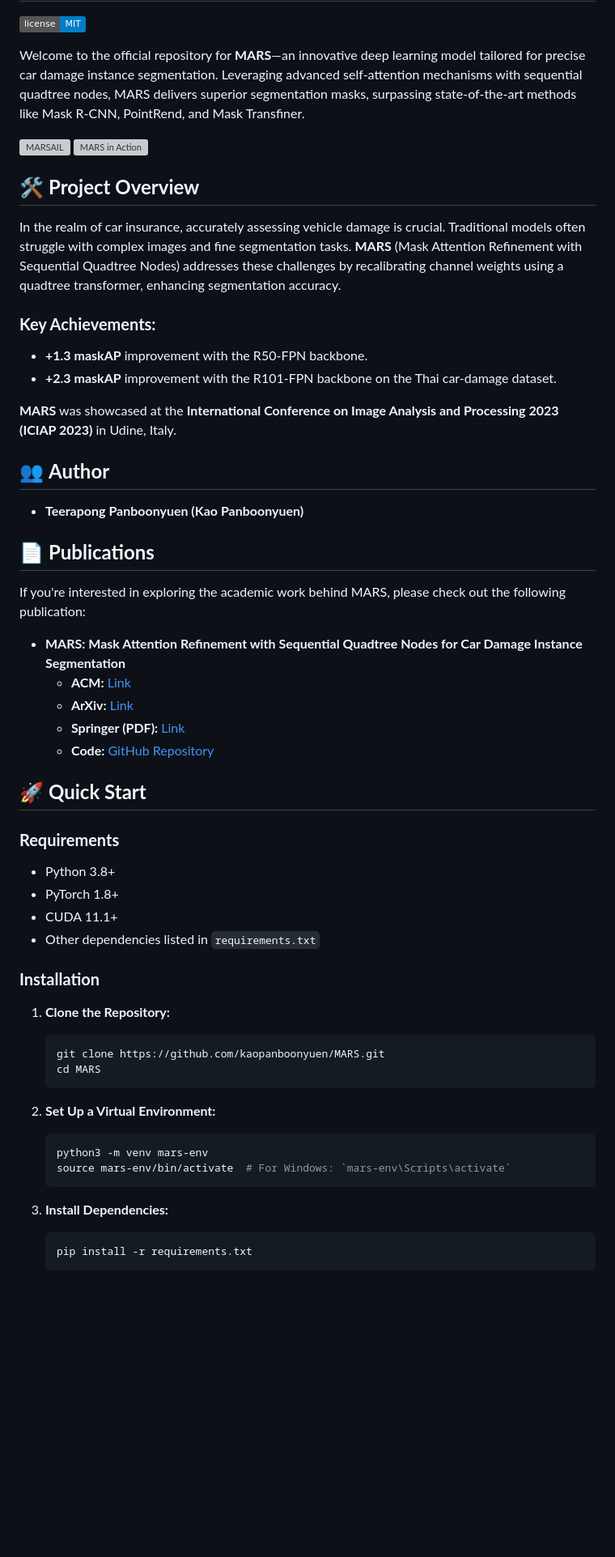
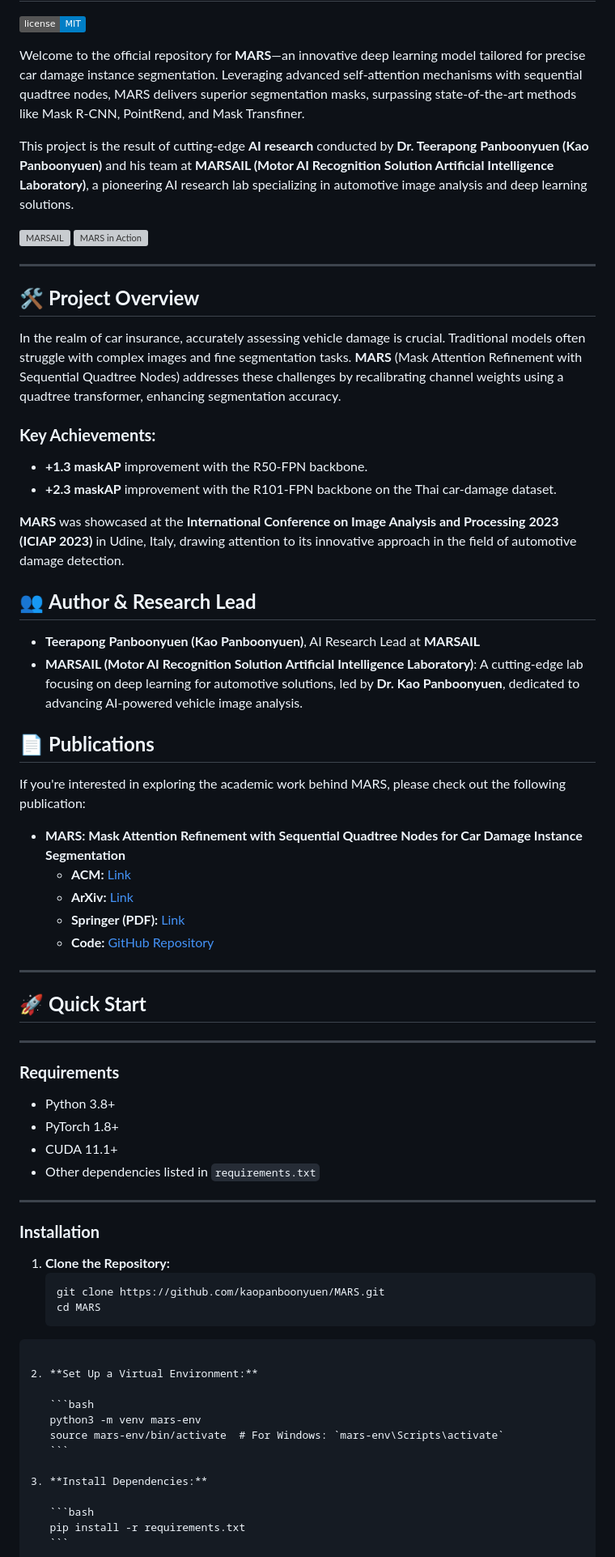
Before and after one commit to kaopanboonyuen/MARS, a Markdown page: README.md, the part around one of its changes. Shown at 81% size. Rendered like a GitHub page; badges without logos; blank space fills up the shorter version; grey boxes are pictures that could not be loaded.

Commit message:
🚌 docs: update MARSAIL to README.md

`````diff
--- a/README.md
+++ b/README.md
@@ -4,8 +4,12 @@
 
 Welcome to the official repository for **MARS**—an innovative deep learning model tailored for precise car damage instance segmentation. Leveraging advanced self-attention mechanisms with sequential quadtree nodes, MARS delivers superior segmentation masks, surpassing state-of-the-art methods like Mask R-CNN, PointRend, and Mask Transfiner.
 
+This project is the result of cutting-edge **AI research** conducted by **Dr. Teerapong Panboonyuen (Kao Panboonyuen)** and his team at **MARSAIL (Motor AI Recognition Solution Artificial Intelligence Laboratory)**, a pioneering AI research lab specializing in automotive image analysis and deep learning solutions.
+
 ![MARSAIL](https://github.com/kaopanboonyuen/kaopanboonyuen.github.io/raw/main/files/MARS/MARSAIL.png)
 ![MARS in Action](img/featured.png)
+
+---
 
 ## 🛠️ **Project Overview**
 
@@ -15,11 +19,12 @@ In the realm of car insurance, accurately assessing vehicle damage is crucial. T
 - **+1.3 maskAP** improvement with the R50-FPN backbone.
 - **+2.3 maskAP** improvement with the R101-FPN backbone on the Thai car-damage dataset.
 
-**MARS** was showcased at the **International Conference on Image Analysis and Processing 2023 (ICIAP 2023)** in Udine, Italy.
+**MARS** was showcased at the **International Conference on Image Analysis and Processing 2023 (ICIAP 2023)** in Udine, Italy, drawing attention to its innovative approach in the field of automotive damage detection.
 
-## 👥 **Author**
+## 👥 **Author & Research Lead**
 
-- **Teerapong Panboonyuen (Kao Panboonyuen)**
+- **Teerapong Panboonyuen (Kao Panboonyuen)**, AI Research Lead at **MARSAIL**
+- **MARSAIL (Motor AI Recognition Solution Artificial Intelligence Laboratory)**: A cutting-edge lab focusing on deep learning for automotive solutions, led by **Dr. Kao Panboonyuen**, dedicated to advancing AI-powered vehicle image analysis.
 
 ## 📄 **Publications**
 
@@ -31,7 +36,11 @@ If you're interested in exploring the academic work behind MARS, please check ou
   - **Springer (PDF):** [Link](https://link.springer.com/chapter/10.1007/978-3-031-51023-6_3)
   - **Code:** [GitHub Repository](https://github.com/kaopanboonyuen/MARS)
 
+---
+
 ## 🚀 **Quick Start**
+
+---
 
 ### **Requirements**
 - Python 3.8+
@@ -39,21 +48,25 @@ If you're interested in exploring the academic work behind MARS, please check ou
 - CUDA 11.1+
 - Other dependencies listed in `requirements.txt`
 
+---
+
 ### **Installation**
 
 1. **Clone the Repository:**
    ```bash
    git clone https://github.com/kaopanboonyuen/MARS.git
    cd MARS
-   ```
+````
 
 2. **Set Up a Virtual Environment:**
+
    ```bash
    python3 -m venv mars-env
    source mars-env/bin/activate  # For Windows: `mars-env\Scripts\activate`
    ```
 
 3. **Install Dependencies:**
+
    ```bash
    pip install -r requirements.txt
    ```
`````
Also changed, not shown: other parts of README.md (+22 -12 lines).
